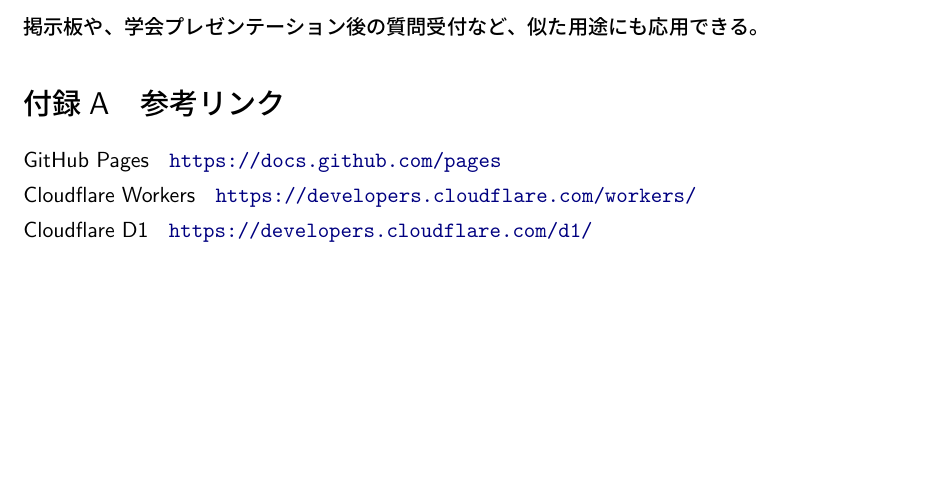
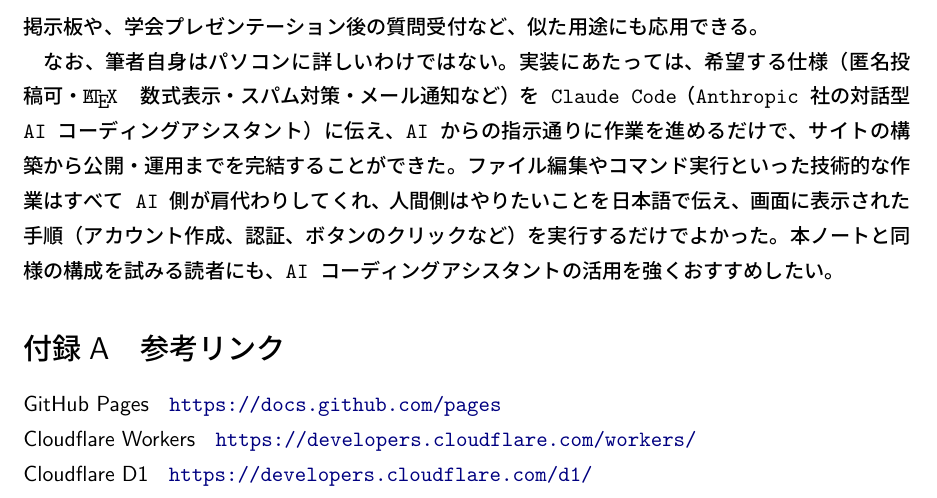
Before and after one commit to Haruki-Watanabe-HKUST/group-site, a LaTeX document (tutorial.tex): part of page 11 of 11, cut so that both start at the same text, the shorter picture padded with empty space. Compiled offline with upLaTeX and dvipdfmx.

Commit message:
Add Claude Code AI assistance note in conclusion

```diff
--- a/tutorial.tex
+++ b/tutorial.tex
@@ -450,6 +450,8 @@ npx wrangler d1 execute my-board --remote --file=./seed.sql
 
 旧来の Google Sites / Forms と比較した利点は、構成がシンプルでサービス間連携の破綻が起きにくく、長期運用に耐える点である。教科書サポートページのみならず、研究室の Q\&A 用掲示板や、学会プレゼンテーション後の質問受付など、似た用途にも応用できる。
 
+なお、筆者自身はパソコンに詳しいわけではない。実装にあたっては、希望する仕様（匿名投稿可・\LaTeX{} 数式表示・スパム対策・メール通知など）を Claude Code（Anthropic 社の対話型 AI コーディングアシスタント）に伝え、AI からの指示通りに作業を進めるだけで、サイトの構築から公開・運用までを完結することができた。ファイル編集やコマンド実行といった技術的な作業はすべて AI 側が肩代わりしてくれ、人間側はやりたいことを日本語で伝え、画面に表示された手順（アカウント作成、認証、ボタンのクリックなど）を実行するだけでよかった。本ノートと同様の構成を試みる読者にも、AI コーディングアシスタントの活用を強くおすすめしたい。
+
 \appendix
 
 \section{参考リンク}
```
Also changed, not shown: tutorial.pdf.
